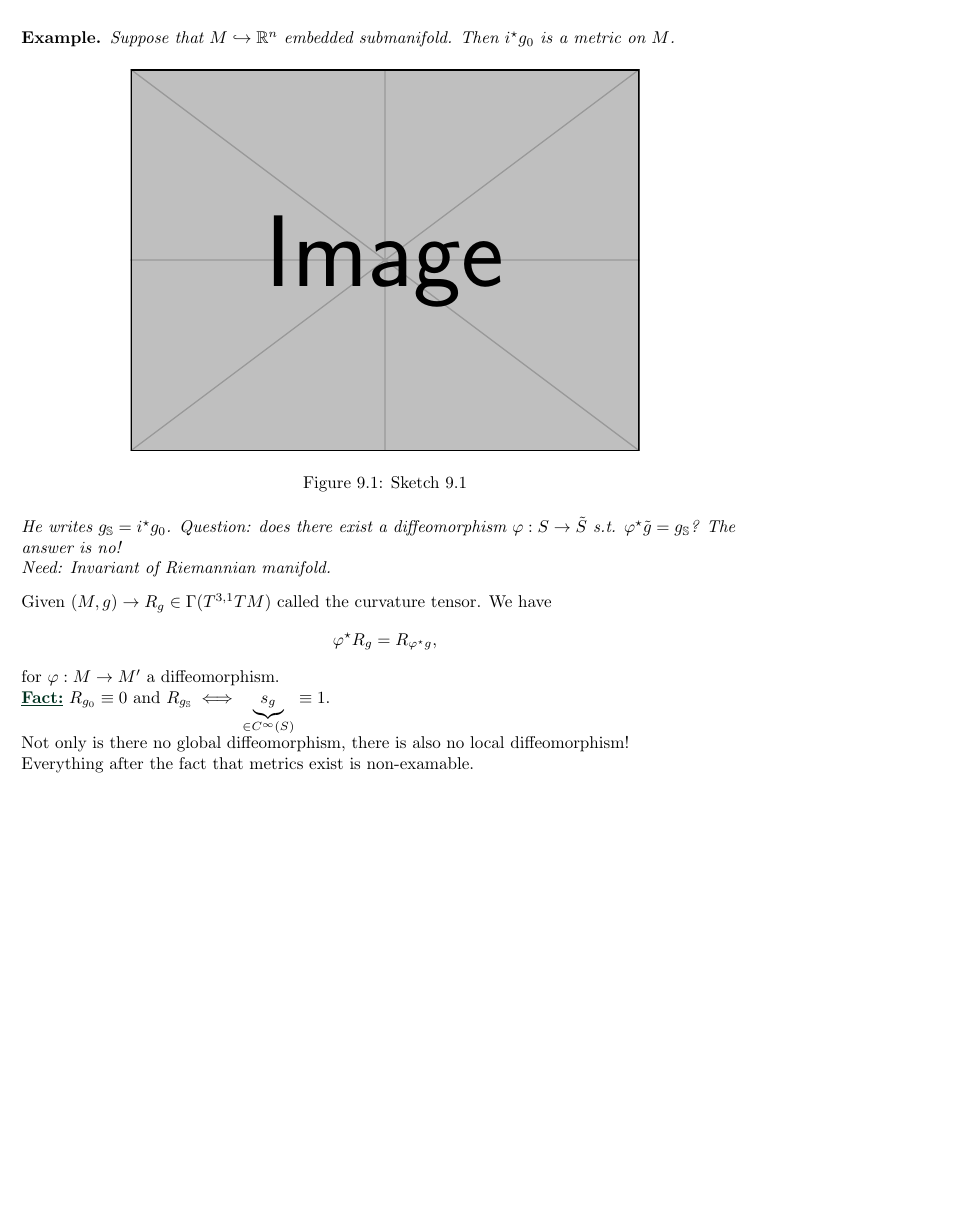
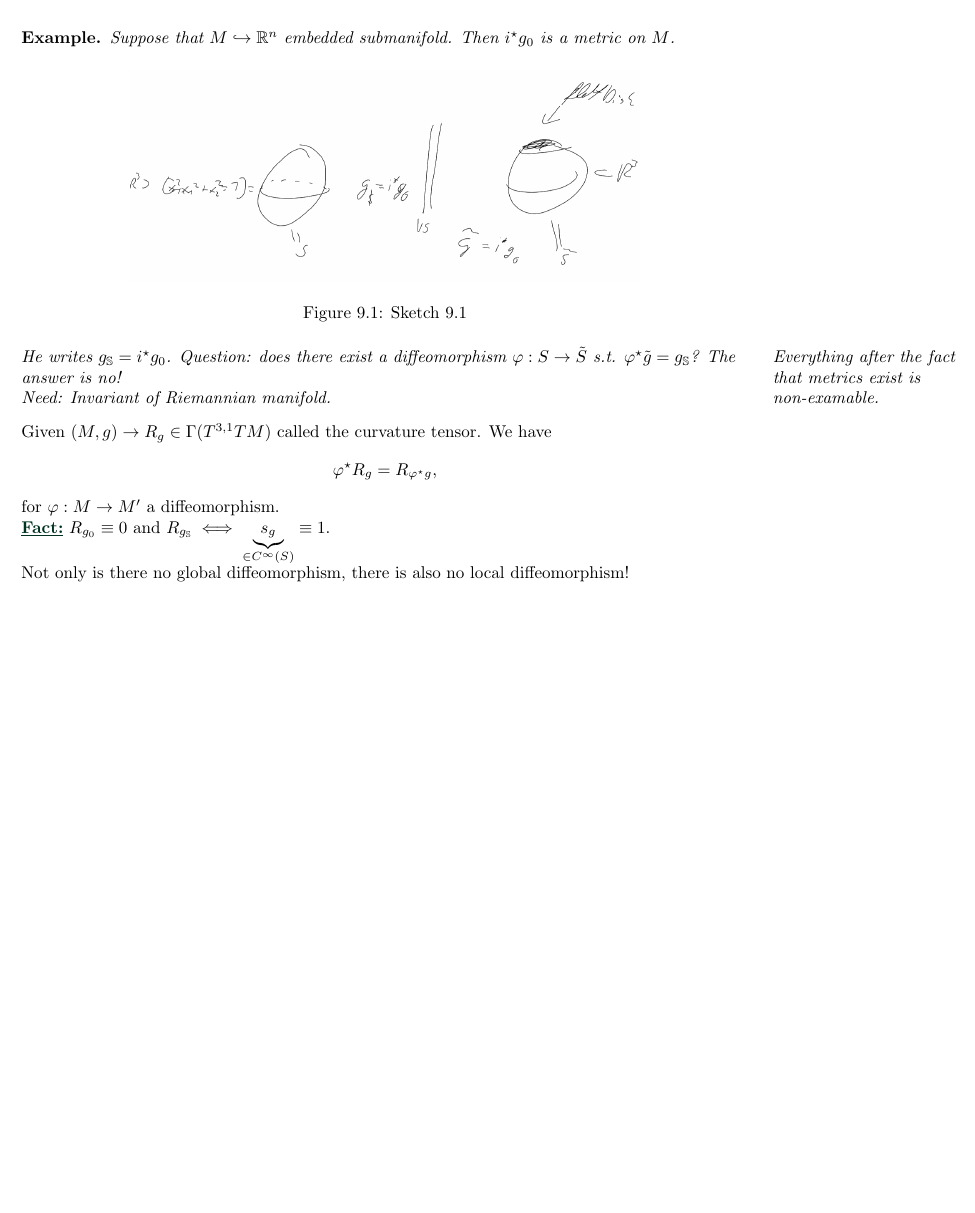
Before and after one commit to MathManuelHinz/Analysis-and-Geometry-on-Manifolds, a LaTeX book (notes.tex, which reads chapters/chapter09.tex): part of page 95 of 98, cut so that both start at the same text. Compiled offline with pdfLaTeX.

Commit message:
sketches

```diff
--- a/chapters/chapter09.tex
+++ b/chapters/chapter09.tex
@@ -131,10 +131,10 @@ The infimum in the definition can not be a minimum, take \(\R^2\setminus \{0\}\)
     metric on \(M\).
     \begin{figure}[H]\label{fig:9.1}
         \centering
-        \includegraphics[width=.7\textwidth]{example-image}
+        \includegraphics[width=.7\textwidth]{sketch_9_01.png}
         \caption{Sketch 9.1}
     \end{figure}
-    He writes \(g_{\mathbb{S}}=i^\star g_0\).
+    He writes \(g_{\mathbb{S}}=i^\star g_0\). \marginnote{Everything after the fact that metrics exist is non-examable.}
     Question: does there exist a diffeomorphism \(\varphi:S\to \tilde{S}\) s.t.
     \(\varphi^\star \tilde{g}=g_{\mathbb{S}}\)? The answer is no!
 
@@ -150,6 +150,5 @@ for \(\varphi:M\to M'\) a diffeomorphism.
 
 Not only is there no global diffeomorphism, there is also no local diffeomorphism!
 
-Everything after the fact that metrics exist is non-examable.
 
 \markeol{21}
```
Also changed, not shown: chapters/chapter08.tex (+1 -1 lines), figures/Screenshot 2024-12-24 003506.png (added), figures/sketch_9_01.png (added), notes.pdf, chapters/chapter09.tex (2 more changed lines).
